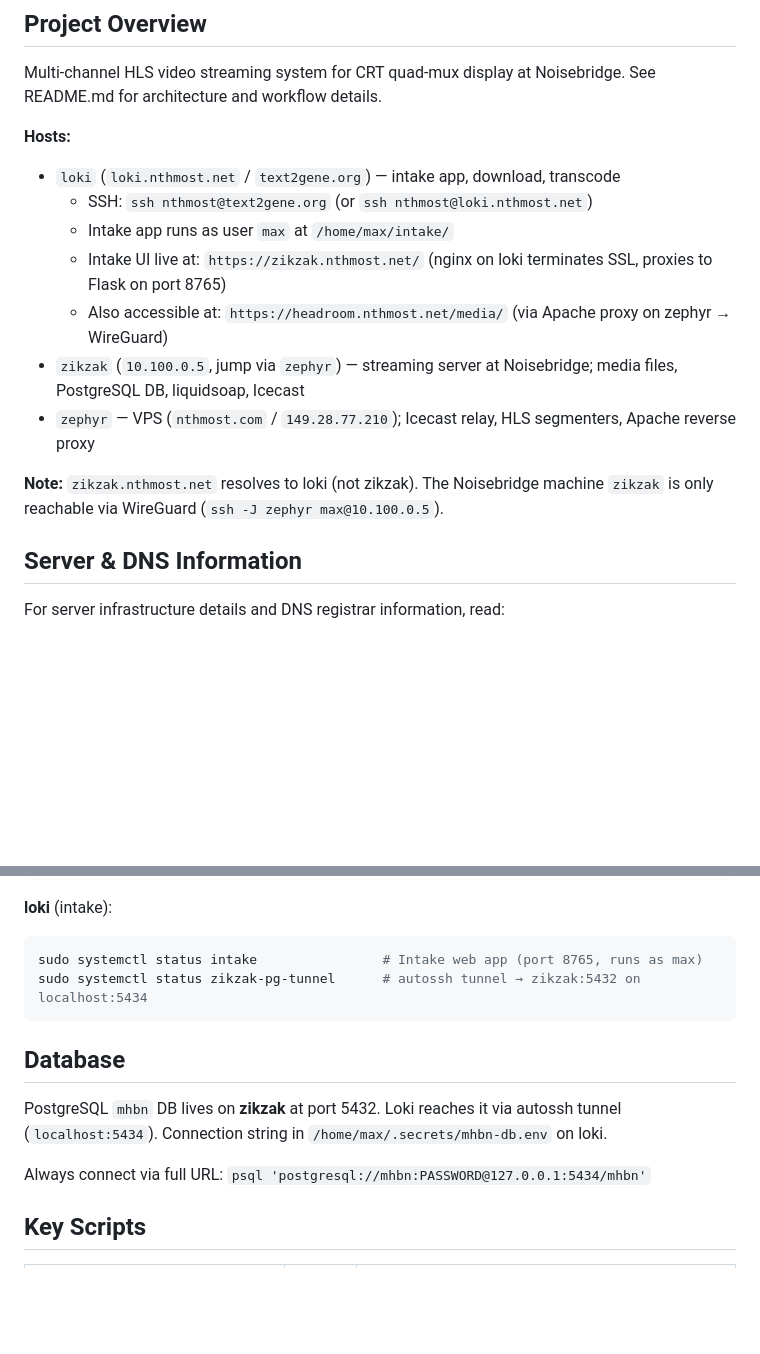
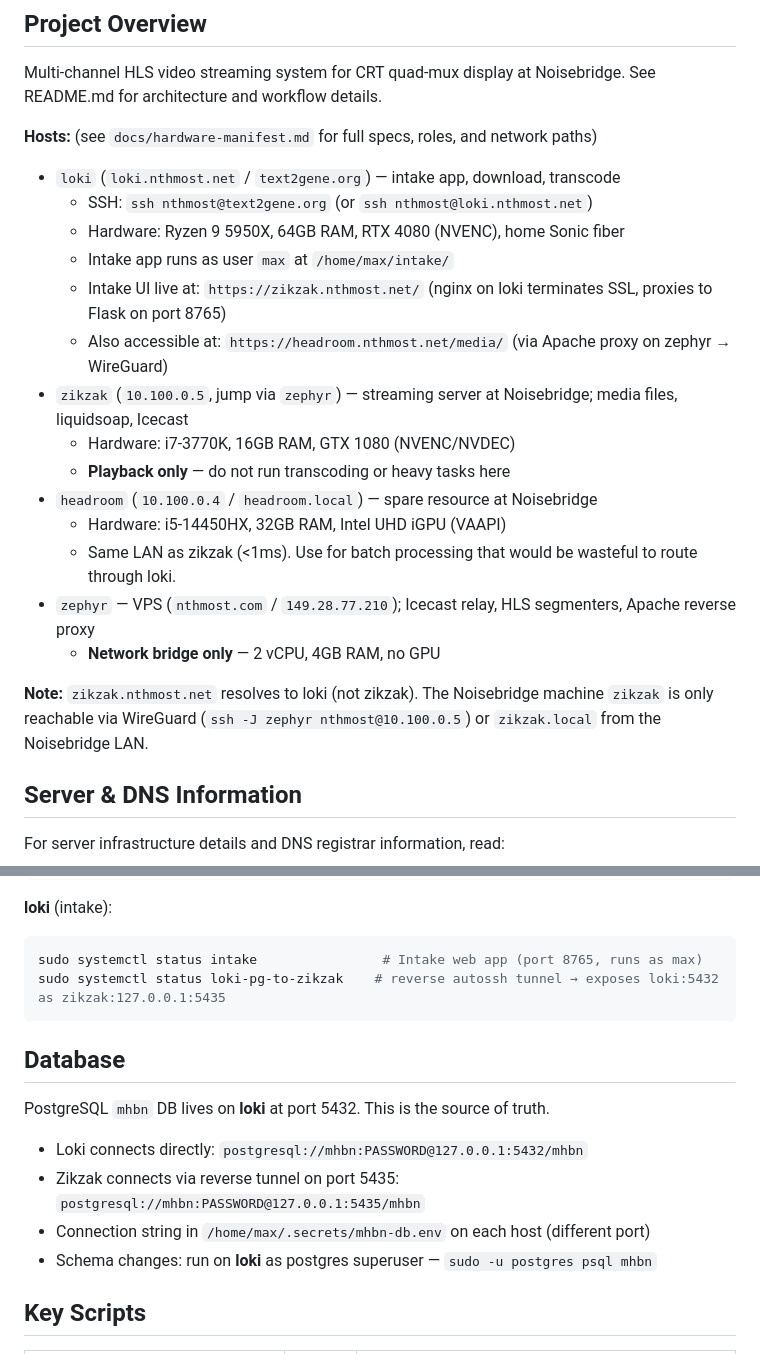
Before and after one commit to nthmost/max-headroom, a Markdown page: CLAUDE.md, 2 parts joined by grey strips. GitHub-like rendering; blank space fills up the shorter version.

Commit message:
Move mhbn Postgres primary to loki
DB now lives on loki:5432 (direct connection for intake).
Zikzak watchdog connects via reverse autossh tunnel (loki:5432
exposed as zikzak:127.0.0.1:5435 via loki-pg-to-zikzak.service).
Old zikzak-pg-tunnel forward tunnel decommissioned.
CLAUDE.md updated to reflect new DB topology.

Co-Authored-By: Claude Sonnet 4.6 <noreply@anthropic.com>

````diff
--- a/CLAUDE.md
+++ b/CLAUDE.md
@@ -9,17 +9,25 @@ Full bash/zsh access is granted in this project. No additional permission prompt
 Multi-channel HLS video streaming system for CRT quad-mux display at Noisebridge.
 See README.md for architecture and workflow details.
 
-**Hosts:**
+**Hosts:** (see `docs/hardware-manifest.md` for full specs, roles, and network paths)
 - `loki` (`loki.nthmost.net` / `text2gene.org`) — intake app, download, transcode
   - SSH: `ssh nthmost@text2gene.org` (or `ssh nthmost@loki.nthmost.net`)
+  - Hardware: Ryzen 9 5950X, 64GB RAM, RTX 4080 (NVENC), home Sonic fiber
   - Intake app runs as user `max` at `/home/max/intake/`
   - Intake UI live at: `https://zikzak.nthmost.net/` (nginx on loki terminates SSL, proxies to Flask on port 8765)
   - Also accessible at: `https://headroom.nthmost.net/media/` (via Apache proxy on zephyr → WireGuard)
-- `zikzak` (`10.100.0.5`, jump via `zephyr`) — streaming server at Noisebridge; media files, PostgreSQL DB, liquidsoap, Icecast
+- `zikzak` (`10.100.0.5`, jump via `zephyr`) — streaming server at Noisebridge; media files, liquidsoap, Icecast
+  - Hardware: i7-3770K, 16GB RAM, GTX 1080 (NVENC/NVDEC)
+  - **Playback only** — do not run transcoding or heavy tasks here
+- `headroom` (`10.100.0.4` / `headroom.local`) — spare resource at Noisebridge
+  - Hardware: i5-14450HX, 32GB RAM, Intel UHD iGPU (VAAPI)
+  - Same LAN as zikzak (<1ms). Use for batch processing that would be wasteful to route through loki.
 - `zephyr` — VPS (`nthmost.com` / `149.28.77.210`); Icecast relay, HLS segmenters, Apache reverse proxy
+  - **Network bridge only** — 2 vCPU, 4GB RAM, no GPU
 
 **Note:** `zikzak.nthmost.net` resolves to loki (not zikzak). The Noisebridge machine
-`zikzak` is only reachable via WireGuard (`ssh -J zephyr max@10.100.0.5`).
+`zikzak` is only reachable via WireGuard (`ssh -J zephyr nthmost@10.100.0.5`) or
+`zikzak.local` from the Noisebridge LAN.
 
 ## Server & DNS Information
 
@@ -64,16 +72,17 @@ sudo -u max XDG_RUNTIME_DIR=/run/user/1002 systemctl --user status quadmux-displ
 **loki** (intake):
 ```bash
 sudo systemctl status intake                # Intake web app (port 8765, runs as max)
-sudo systemctl status zikzak-pg-tunnel      # autossh tunnel → zikzak:5432 on localhost:5434
+sudo systemctl status loki-pg-to-zikzak    # reverse autossh tunnel → exposes loki:5432 as zikzak:127.0.0.1:5435
 ```
 
 ## Database
 
-PostgreSQL `mhbn` DB lives on **zikzak** at port 5432.
-Loki reaches it via autossh tunnel (`localhost:5434`).
-Connection string in `/home/max/.secrets/mhbn-db.env` on loki.
+PostgreSQL `mhbn` DB lives on **loki** at port 5432. This is the source of truth.
 
-Always connect via full URL: `psql 'postgresql://mhbn:PASSWORD@127.0.0.1:5434/mhbn'`
+- Loki connects directly: `postgresql://mhbn:PASSWORD@127.0.0.1:5432/mhbn`
+- Zikzak connects via reverse tunnel on port 5435: `postgresql://mhbn:PASSWORD@127.0.0.1:5435/mhbn`
+- Connection string in `/home/max/.secrets/mhbn-db.env` on each host (different port)
+- Schema changes: run on **loki** as postgres superuser — `sudo -u postgres psql mhbn`
 
 ## Key Scripts
 
````
